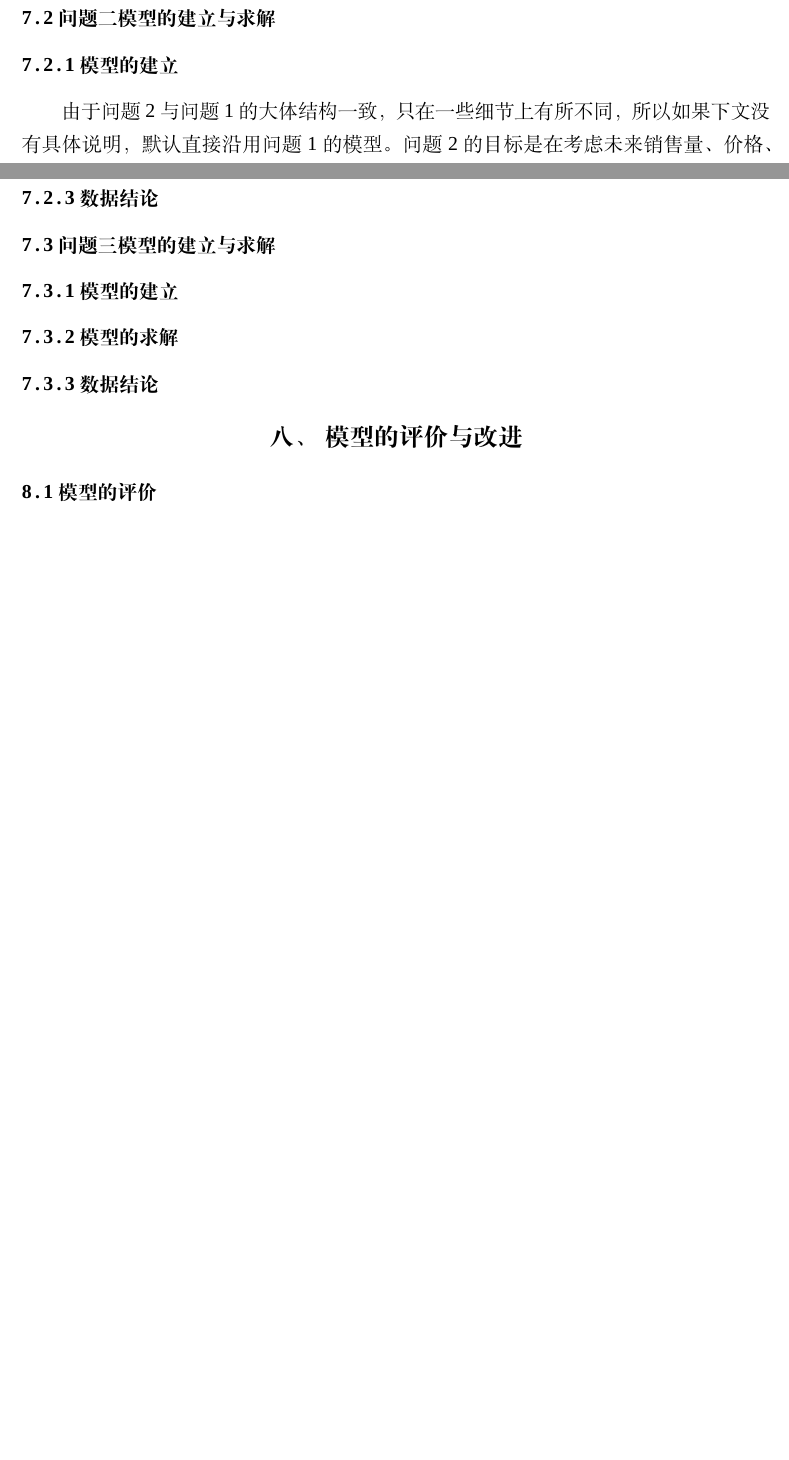
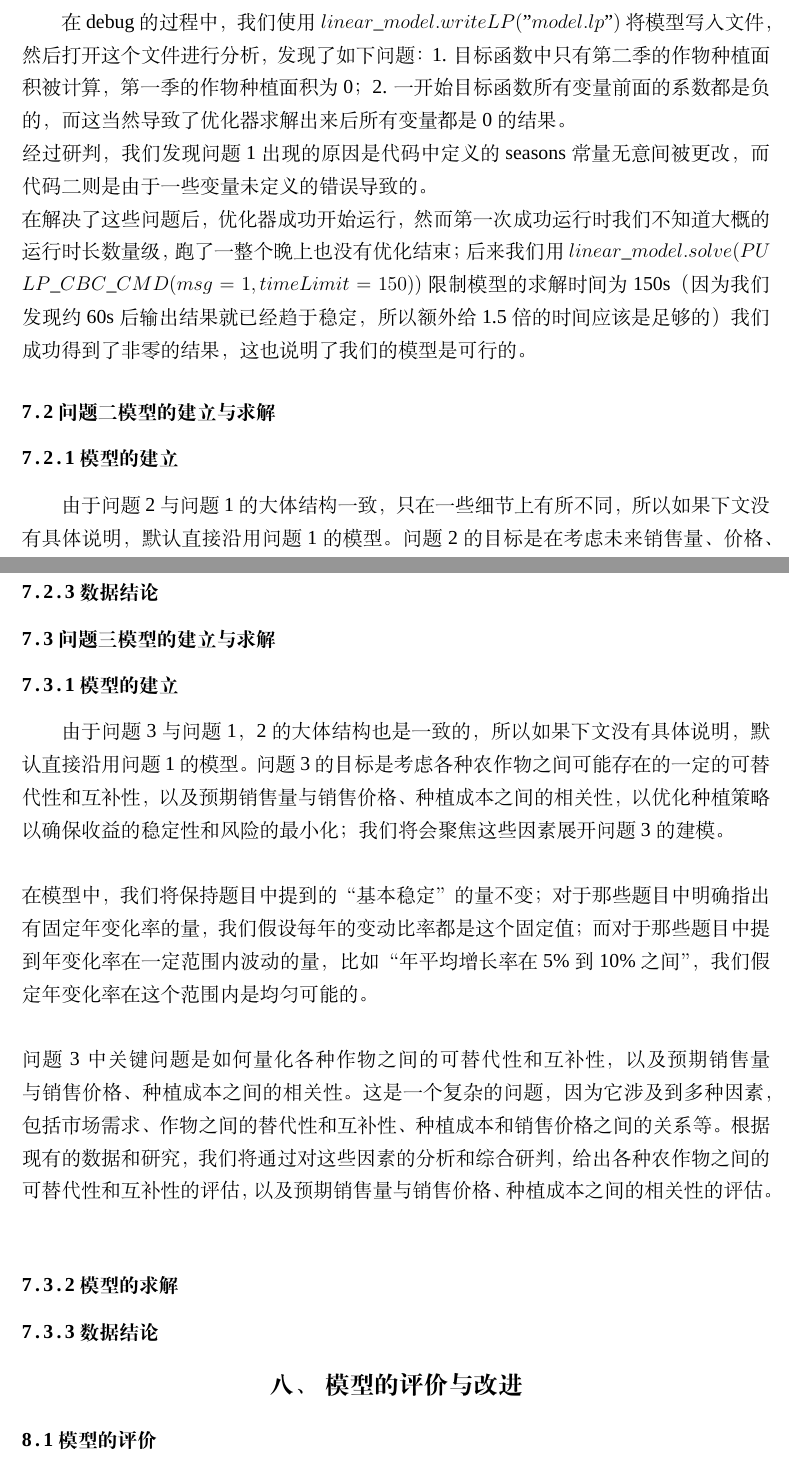
Before and after one commit to dywsy21/Maths_Modeling_2024, a LaTeX thesis (Essay/1.tex): two parts of pages 12 and 14 of 15, joined at a grey line, cut at the place of the change, the shorter picture padded with empty space. Compiled offline with XeLaTeX; a missing font is replaced by an installed copy or a similar font.

Commit message:
added tex

```diff
--- a/Essay/1.tex
+++ b/Essay/1.tex
@@ -231,6 +231,10 @@ b) 目标函数的制定也可能导致求解器发现最好不植入任何东
 需要仔细检查预期销售额、价格和成本，以确保它们不会无意中使所有情况
 下的目标函数为零。 \\
 
+在debug的过程中，我们使用$ linear\_model.writeLP("model.lp") $将模型写入文件，然后打开这个文件进行分析，发现了如下问题：1. 目标函数中只有第二季的作物种植面积被计算，第一季的作物种植面积为0；2. 一开始目标函数所有变量前面的系数都是负的，而这当然导致了优化器求解出来后所有变量都是0的结果。\\
+经过研判，我们发现问题1出现的原因是代码中定义的seasons常量无意间被更改，而代码二则是由于一些变量未定义的错误导致的。\\
+在解决了这些问题后，优化器成功开始运行，然而第一次成功运行时我们不知道大概的运行时长数量级，跑了一整个晚上也没有优化结束；后来我们用 $ linear\_model.solve(PU\\LP\_CBC\_CMD(msg=1, timeLimit=150)) $限制模型的求解时间为150s（因为我们发现约60s后输出结果就已经趋于稳定，所以额外给1.5倍的时间应该是足够的）我们成功得到了非零的结果，这也说明了我们的模型是可行的。
+
 
 \subsection{问题二模型的建立与求解}
 \subsubsection{模型的建立}
@@ -259,7 +263,9 @@ b) 目标函数的制定也可能导致求解器发现最好不植入任何东
 
 \subsection{问题三模型的建立与求解}
 \subsubsection{模型的建立}
-
+由于问题3与问题1，2的大体结构也是一致的，所以如果下文没有具体说明，默认直接沿用问题1的模型。问题3的目标是考虑各种农作物之间可能存在的一定的可替代性和互补性，以及预期销售量与销售价格、种植成本之间的相关性，以优化种植策略以确保收益的稳定性和风险的最小化；我们将会聚焦这些因素展开问题3的建模。\\\\
+在模型中，我们将保持题目中提到的“基本稳定”的量不变；对于那些题目中明确指出有固定年变化率的量，我们假设每年的变动比率都是这个固定值；而对于那些题目中提到年变化率在一定范围内波动的量，比如“年平均增长率在5\%到10\%之间”，我们假定年变化率在这个范围内是均匀可能的。\\\\
+问题3中关键问题是如何量化各种作物之间的可替代性和互补性，以及预期销售量与销售价格、种植成本之间的相关性。这是一个复杂的问题，因为它涉及到多种因素，包括市场需求、作物之间的替代性和互补性、种植成本和销售价格之间的关系等。根据现有的数据和研究，我们将通过对这些因素的分析和综合研判，给出各种农作物之间的可替代性和互补性的评估，以及预期销售量与销售价格、种植成本之间的相关性的评估。\\
 
 
 
```
Also changed, not shown: Essay/1.pdf, 3 other files.
